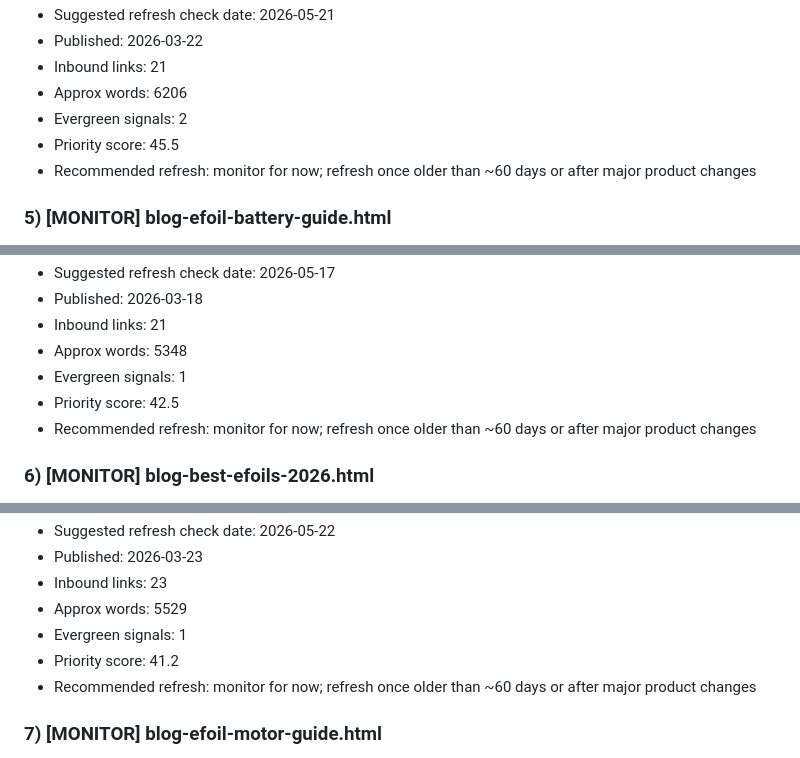
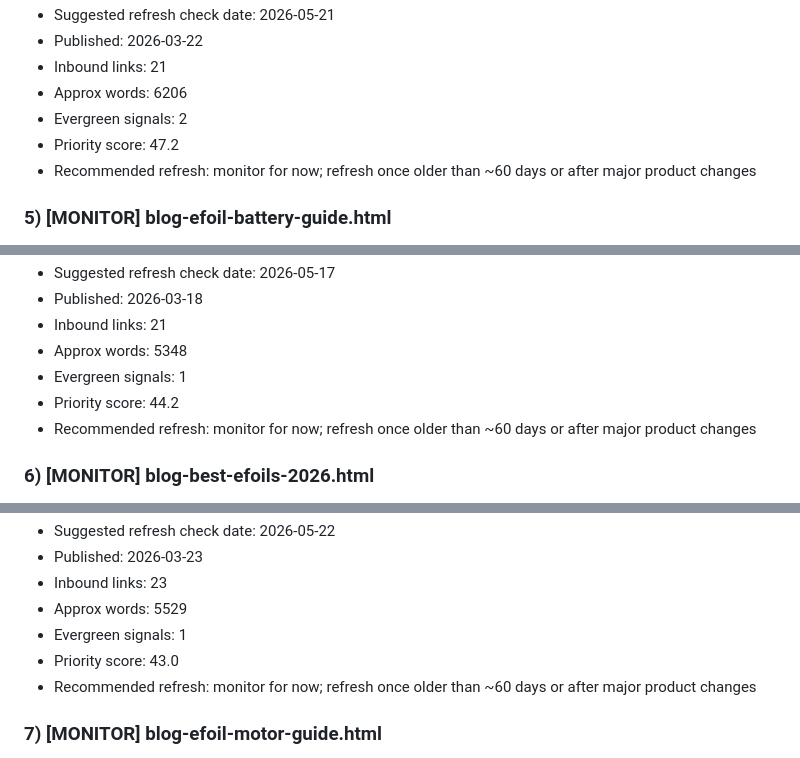
Before and after one commit to pacificmeister/pacificmeister.github.io, a Markdown page: reports/content-freshness-report.md, 3 parts joined by grey strips. GitHub-like rendering.

```diff
--- a/reports/content-freshness-report.md
+++ b/reports/content-freshness-report.md
@@ -50,7 +50,7 @@
 - Inbound links: 21
 - Approx words: 6206
 - Evergreen signals: 2
-- Priority score: 45.5
+- Priority score: 47.2
 - Recommended refresh: monitor for now; refresh once older than ~60 days or after major product changes
 
 ### 5) [MONITOR] blog-efoil-battery-guide.html
@@ -61,7 +61,7 @@
 - Inbound links: 21
 - Approx words: 5348
 - Evergreen signals: 1
-- Priority score: 42.5
+- Priority score: 44.2
 - Recommended refresh: monitor for now; refresh once older than ~60 days or after major product changes
 
 ### 6) [MONITOR] blog-best-efoils-2026.html
@@ -72,7 +72,7 @@
 - Inbound links: 23
 - Approx words: 5529
 - Evergreen signals: 1
-- Priority score: 41.2
+- Priority score: 43.0
 - Recommended refresh: monitor for now; refresh once older than ~60 days or after major product changes
 
 ### 7) [MONITOR] blog-efoil-motor-guide.html
```
Also changed, not shown: other parts of reports/content-freshness-report.md (+22 -22 lines).
